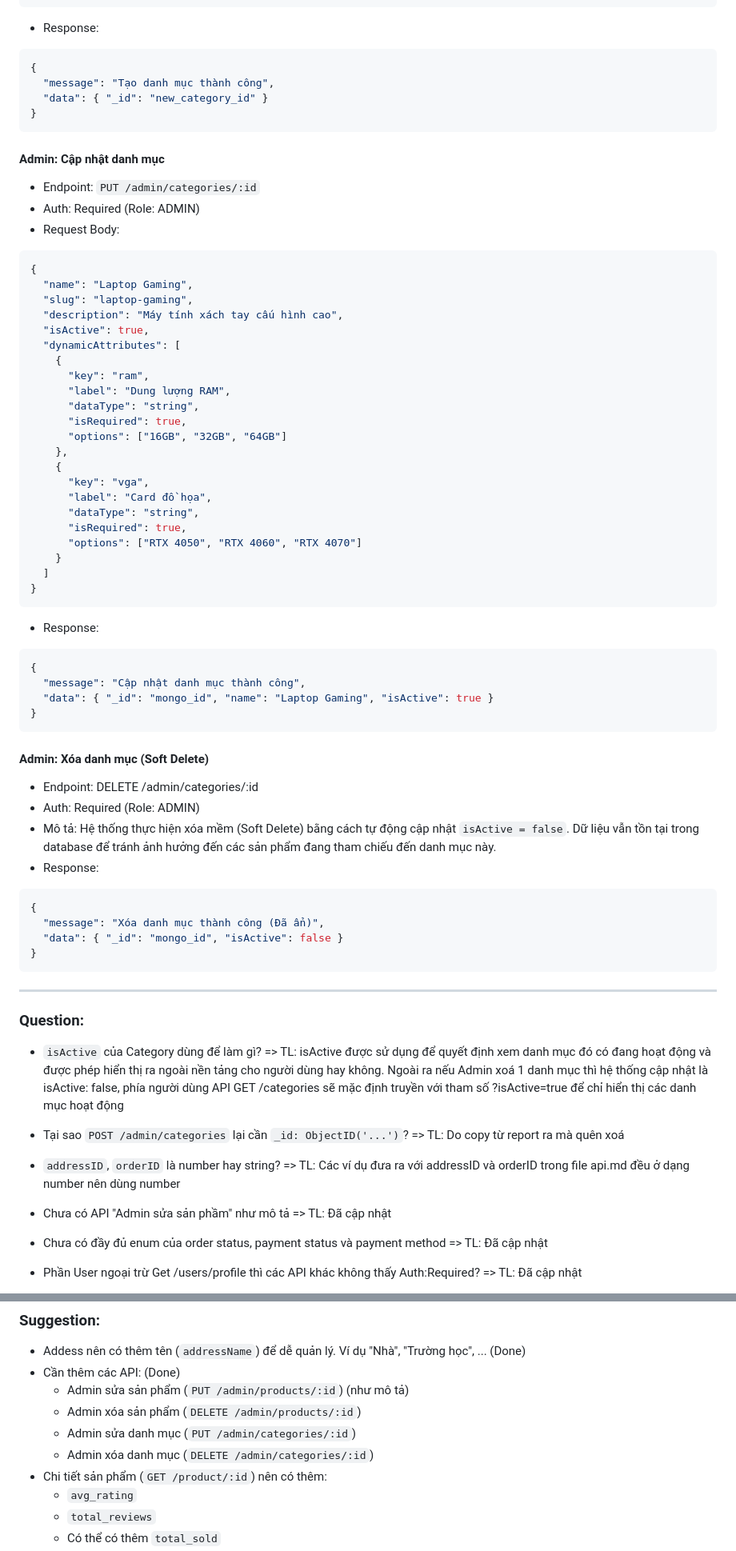
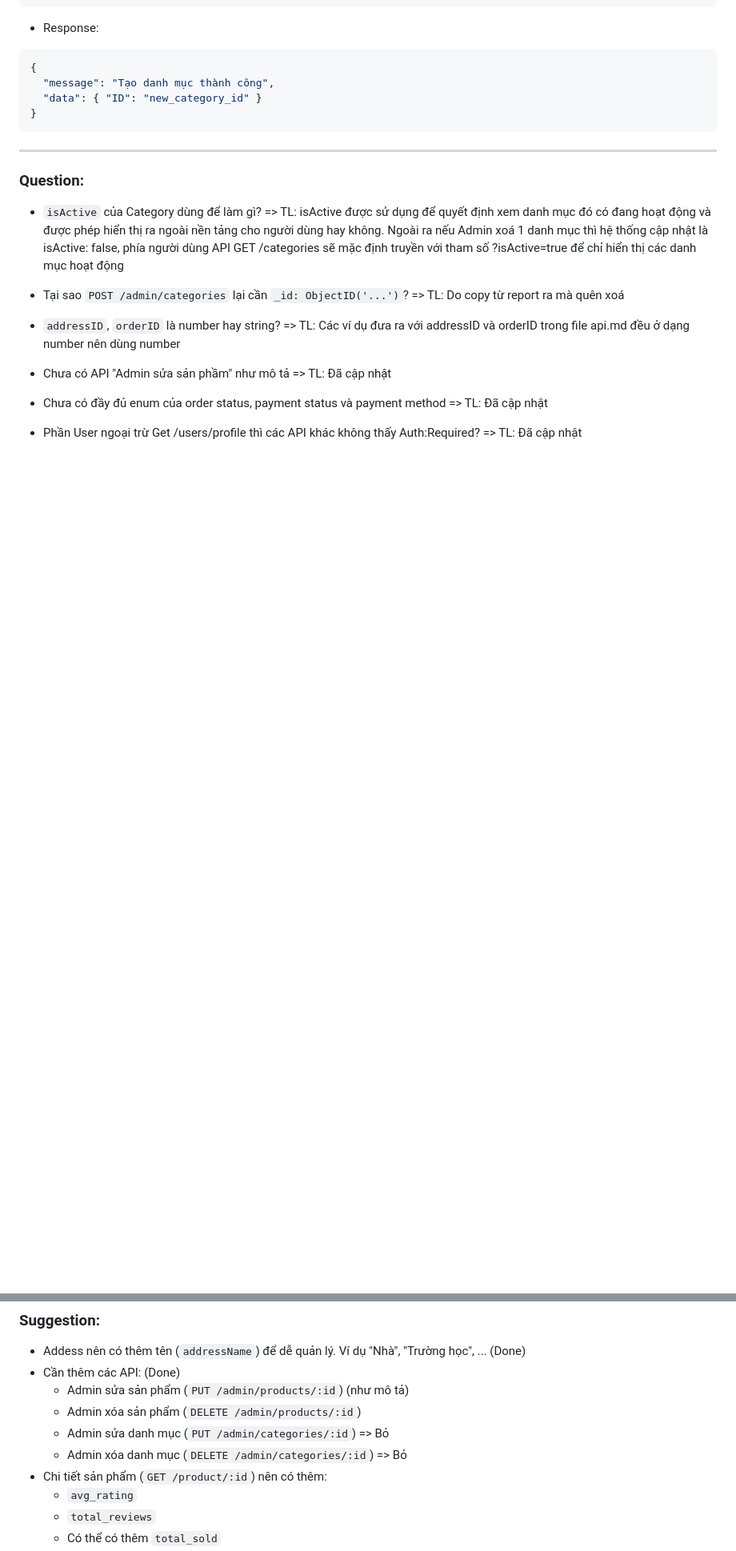
Before and after one commit to nxhhoang/CO3021-DBMS-APP, a Markdown page: API.md, 2 parts joined by grey strips. Shown at 80% size. GitHub-like rendering; blank space fills up the shorter version.

````diff
--- a/API.md
+++ b/API.md
@@ -695,63 +764,10 @@ Chức năng: Lấy danh sách Danh mục (Public)
 ```json
 {
   "message": "Tạo danh mục thành công",
-  "data": { "_id": "new_category_id" }
+  "data": { "ID": "new_category_id" }
 }
 ```
 
-#### Admin: Cập nhật danh mục
-
-- Endpoint: `PUT /admin/categories/:id`
-- Auth: Required (Role: ADMIN)
-- Request Body:
-
-```json
-{
-  "name": "Laptop Gaming",
-  "slug": "laptop-gaming",
-  "description": "Máy tính xách tay cấu hình cao",
-  "isActive": true,
-  "dynamicAttributes": [
-    {
-      "key": "ram",
-      "label": "Dung lượng RAM",
-      "dataType": "string",
-      "isRequired": true,
-      "options": ["16GB", "32GB", "64GB"]
-    },
-    {
-      "key": "vga",
-      "label": "Card đồ họa",
-      "dataType": "string",
-      "isRequired": true,
-      "options": ["RTX 4050", "RTX 4060", "RTX 4070"]
-    }
-  ]
-}
-```
-
-- Response:
-
-```json
-{
-  "message": "Cập nhật danh mục thành công",
-  "data": { "_id": "mongo_id", "name": "Laptop Gaming", "isActive": true }
-}
-```
-
-#### Admin: Xóa danh mục (Soft Delete)
-
-- Endpoint: DELETE /admin/categories/:id
-- Auth: Required (Role: ADMIN)
-- Mô tả: Hệ thống thực hiện xóa mềm (Soft Delete) bằng cách tự động cập nhật `isActive = false`. Dữ liệu vẫn tồn tại trong database để tránh ảnh hưởng đến các sản phẩm đang tham chiếu đến danh mục này.
-- Response:
-
-```json
-{
-  "message": "Xóa danh mục thành công (Đã ẩn)",
-  "data": { "_id": "mongo_id", "isActive": false }
-}
-```
 
 ---
 
@@ -784,8 +800,8 @@ Chức năng: Lấy danh sách Danh mục (Public)
 - Cần thêm các API: (Done)
   - Admin sửa sản phẩm (`PUT /admin/products/:id`) (như mô tả)
   - Admin xóa sản phẩm (`DELETE /admin/products/:id`)
-  - Admin sửa danh mục (`PUT /admin/categories/:id`)
-  - Admin xóa danh mục (`DELETE /admin/categories/:id`)
+  - Admin sửa danh mục (`PUT /admin/categories/:id`) => Bỏ
+  - Admin xóa danh mục (`DELETE /admin/categories/:id`) => Bỏ
 - Chi tiết sản phẩm (`GET /product/:id`) nên có thêm:
   - `avg_rating`
   - `total_reviews`
````
Also changed, not shown: other parts of API.md (+122 -49 lines).
